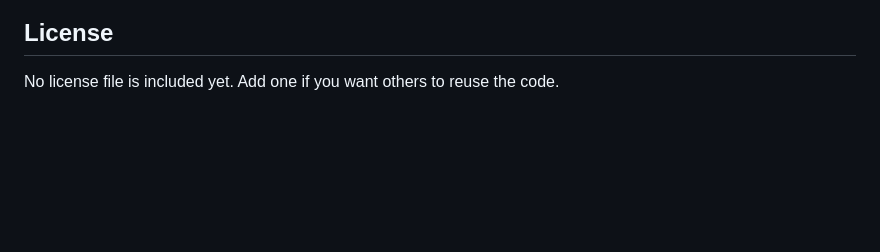
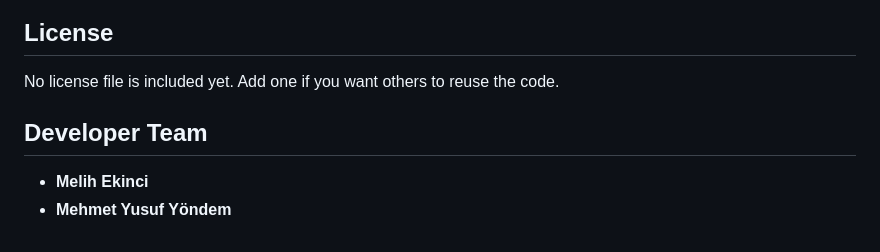
Before and after one commit to polar-sucks-at-coding/hackathon, a Markdown page: README.md, the part around the change. Drawn GitHub-style; blank space fills up the shorter version.

```diff
--- a/README.md
+++ b/README.md
@@ -123,3 +123,8 @@ This started as a hackathon project and is not production-ready.
 ## License
 
 No license file is included yet. Add one if you want others to reuse the code.
+
+## Developer Team
+
+- **Melih Ekinci**
+- **Mehmet Yusuf Yöndem**
```
